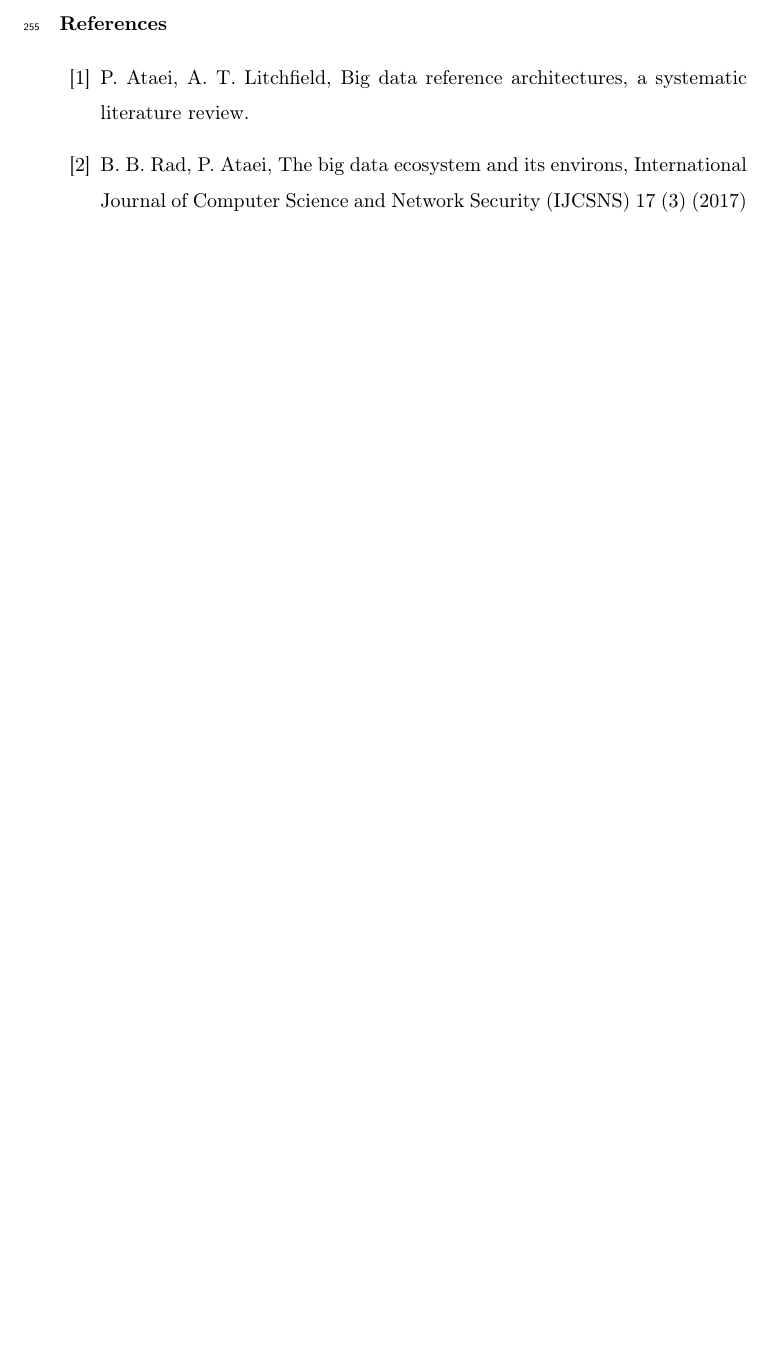
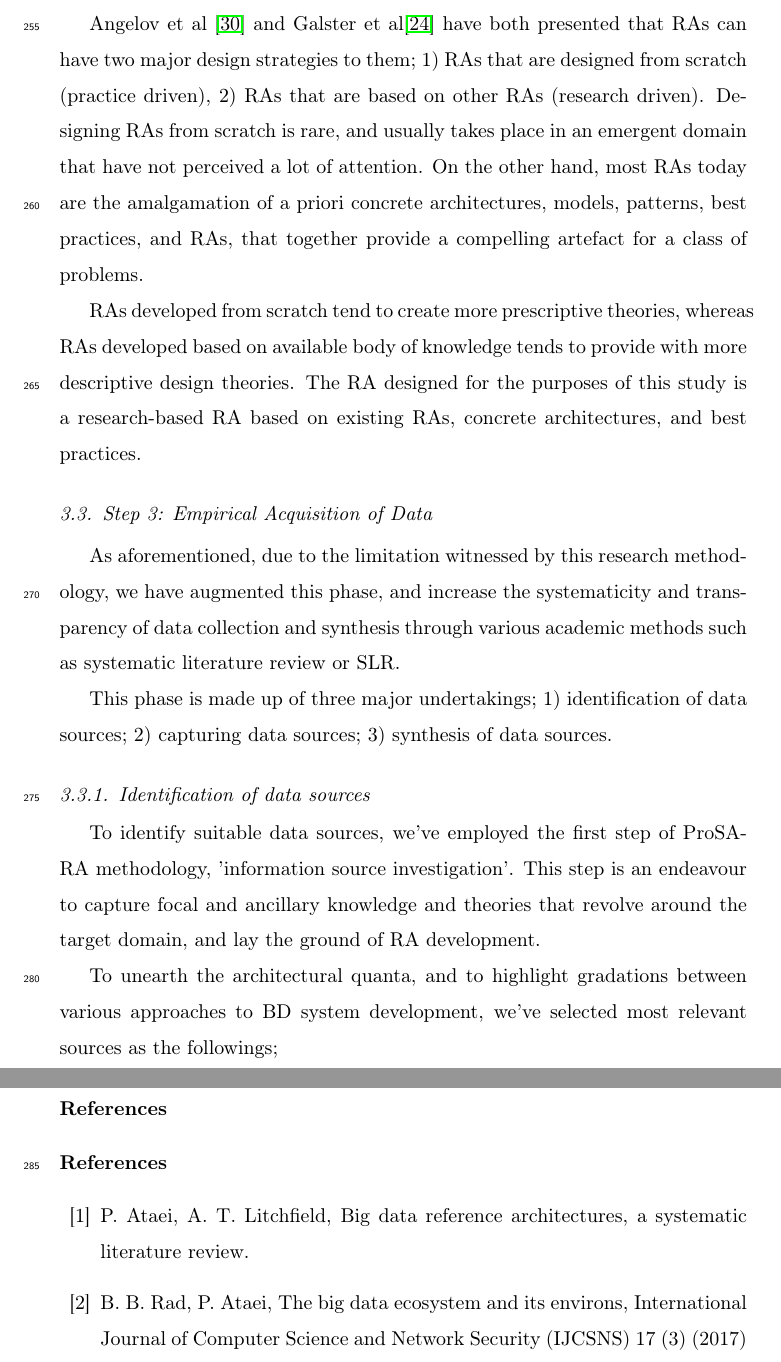
Before and after one commit to Polyhistor/Cybermycelium-Distributed-domain-driven-architecture-for-big-data-systems, a LaTeX paper (Domain-driven-distributed-RA-for-BD.tex): part of page 10 of 14 before the commit and two parts of pages 10 and 11 of 15 after it, the two joined at a grey line, cut at the place of the change, the shorter picture padded with empty space. Compiled offline with pdfLaTeX.

Commit message:
progressed further with research methodology

```diff
--- a/Domain-driven-distributed-RA-for-BD.tex
+++ b/Domain-driven-distributed-RA-for-BD.tex
@@ -201,3 +201,20 @@ By reading the results of the recent SLR conducted by Ataei et al on BD RAs \cit
 
 The domain driven distributed BD RA chosen for the purposes of this study pursues two major goals; 1) enabling and support the development and data engineering of big data systems 2) concurrently ensuring that interoperability between different heterogeneous components of the big data system is established. Therefore, the outcome artefact will be a BD RA that is a classical standardization RA designed to be implemented in multiple organizations.
 
+\subsection{Step2: Selection of Design Strategy}
+
+Angelov et al \cite{angelov2008towards} and Galster et al\cite{galster2011empirically} have both presented that RAs can have two major design strategies to them; 1) RAs that are designed from scratch (practice driven), 2) RAs that are based on other RAs (research driven). Designing RAs from scratch is rare, and usually takes place in an emergent domain that have not perceived a lot of attention. On the other hand, most RAs today are the amalgamation of a priori concrete architectures, models, patterns, best practices, and RAs, that together provide a compelling artefact for a class of problems.
+
+RAs developed from scratch tend to create more prescriptive theories, whereas RAs developed based on available body of knowledge tends to provide with more descriptive design theories. The RA designed for the purposes of this study is a research-based RA based on existing RAs, concrete architectures, and best practices.
+
+\subsection{Step 3: Empirical Acquisition of Data }
+
+As aforementioned, due to the limitation witnessed by this research methodology, we have augmented this phase, and increase the systematicity and transparency of data collection and synthesis through various academic methods such as systematic literature review or SLR.
+
+This phase is made up of three major undertakings; 1) identification of data sources; 2) capturing data sources; 3) synthesis of data sources.
+
+\subsubsection{Identification of data sources}
+
+To identify suitable data sources, we've employed the first step of ProSA-RA methodology, 'information source investigation'. This step is an endeavour to capture focal and ancillary knowledge and theories that revolve around the target domain, and lay the ground of RA development.
+
+To unearth the architectural quanta, and to highlight gradations between various approaches to BD system development, we've selected most relevant sources as the followings;
```
Also changed, not shown: mybibfile.bib (+2 -0 lines), Domain-driven-distributed-RA-for-BD.pdf, Domain-driven-distributed-RA-for-BD.tex (6 more changed lines), 6 other files.
